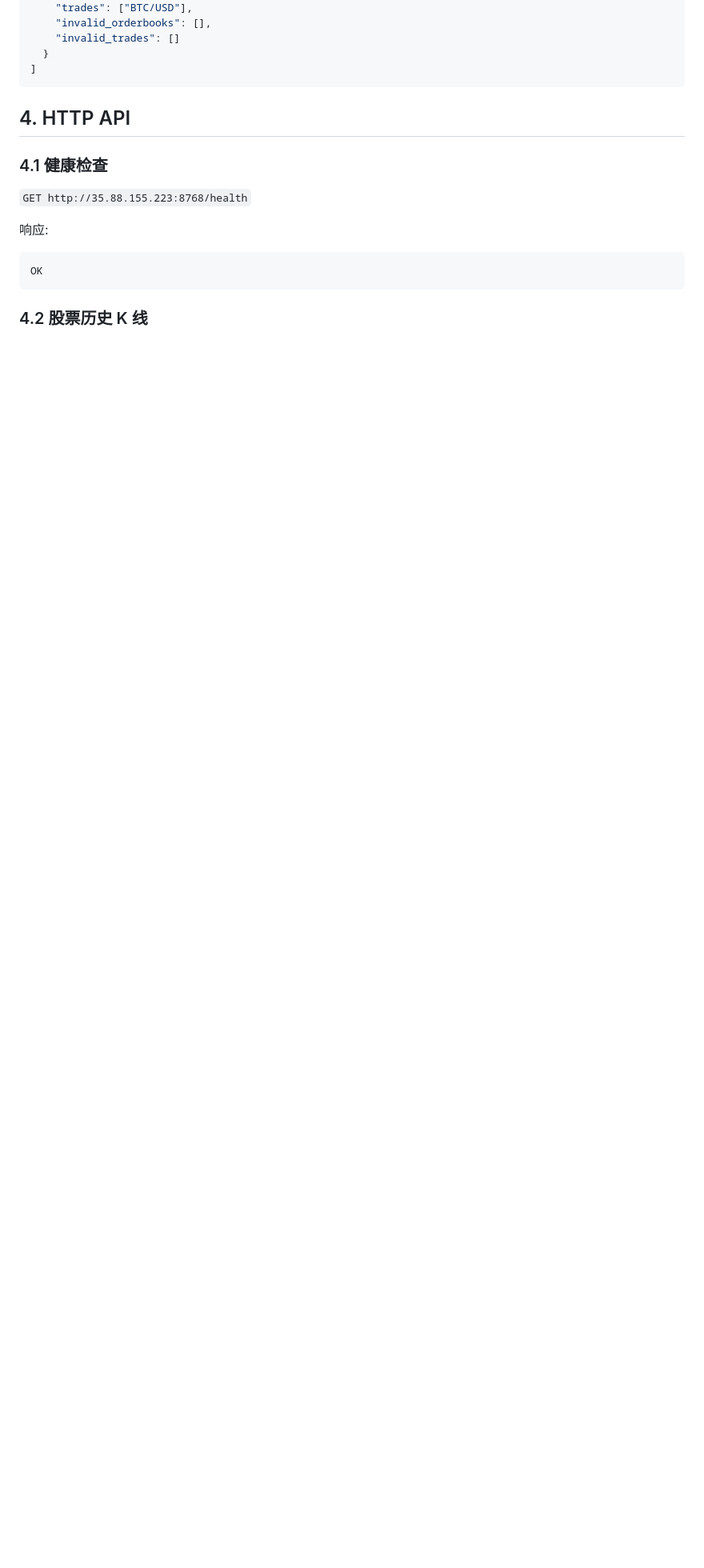
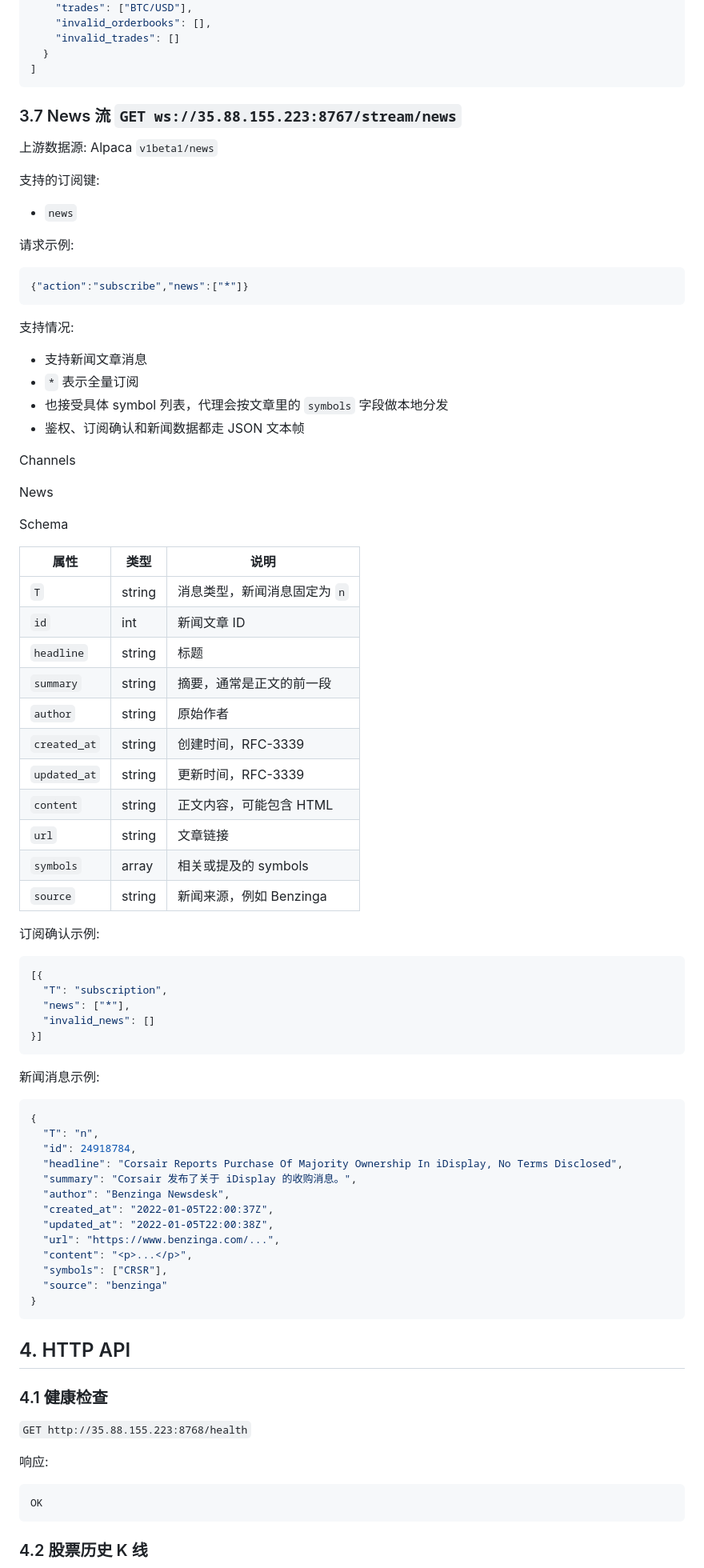
Before and after one commit to Ikkisovi/Websocket-DataFeed-Proxy, a Markdown page: docs/ec2_alpaca_proxy_api.md, the part around one of its changes. Shown at 80% size. GitHub-like rendering; blank space fills up the shorter version.

Commit message:
docs: add alpaca news stream

````diff
--- a/docs/ec2_alpaca_proxy_api.md
+++ b/docs/ec2_alpaca_proxy_api.md
@@ -196,6 +200,75 @@ symbol 规范:
     "invalid_trades": []
   }
 ]
+```
+
+### 3.7 News 流 `GET ws://35.88.155.223:8767/stream/news`
+
+上游数据源: Alpaca `v1beta1/news`
+
+支持的订阅键:
+
+- `news`
+
+请求示例:
+
+```json
+{"action":"subscribe","news":["*"]}
+```
+
+支持情况:
+
+- 支持新闻文章消息
+- `*` 表示全量订阅
+- 也接受具体 symbol 列表，代理会按文章里的 `symbols` 字段做本地分发
+- 鉴权、订阅确认和新闻数据都走 JSON 文本帧
+
+Channels
+
+News
+
+Schema
+
+| 属性 | 类型 | 说明 |
+| --- | --- | --- |
+| `T` | string | 消息类型，新闻消息固定为 `n` |
+| `id` | int | 新闻文章 ID |
+| `headline` | string | 标题 |
+| `summary` | string | 摘要，通常是正文的前一段 |
+| `author` | string | 原始作者 |
+| `created_at` | string | 创建时间，RFC-3339 |
+| `updated_at` | string | 更新时间，RFC-3339 |
+| `content` | string | 正文内容，可能包含 HTML |
+| `url` | string | 文章链接 |
+| `symbols` | array<string> | 相关或提及的 symbols |
+| `source` | string | 新闻来源，例如 Benzinga |
+
+订阅确认示例:
+
+```json
+[{
+  "T": "subscription",
+  "news": ["*"],
+  "invalid_news": []
+}]
+```
+
+新闻消息示例:
+
+```json
+{
+  "T": "n",
+  "id": 24918784,
+  "headline": "Corsair Reports Purchase Of Majority Ownership In iDisplay, No Terms Disclosed",
+  "summary": "Corsair 发布了关于 iDisplay 的收购消息。",
+  "author": "Benzinga Newsdesk",
+  "created_at": "2022-01-05T22:00:37Z",
+  "updated_at": "2022-01-05T22:00:38Z",
+  "url": "https://www.benzinga.com/...",
+  "content": "<p>...</p>",
+  "symbols": ["CRSR"],
+  "source": "benzinga"
+}
 ```
 
 ## 4. HTTP API
````
Also changed, not shown: other parts of docs/ec2_alpaca_proxy_api.md (+19 -8 lines), docs/cloud-ws-usage.md (+17 -0 lines).
